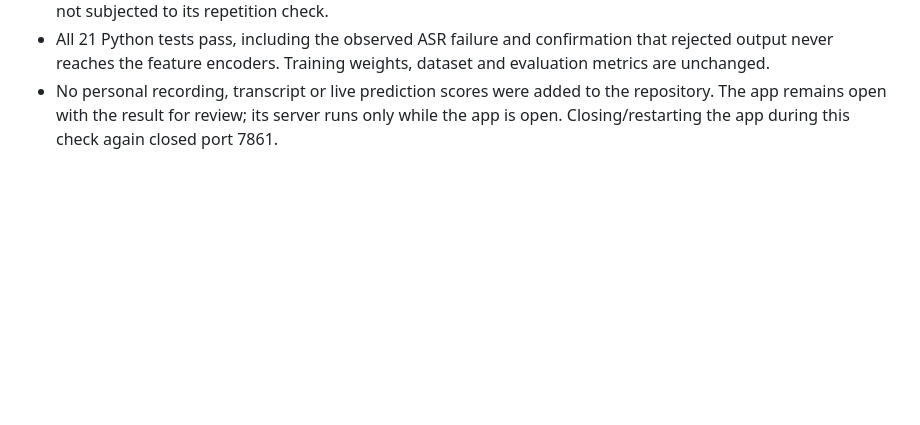
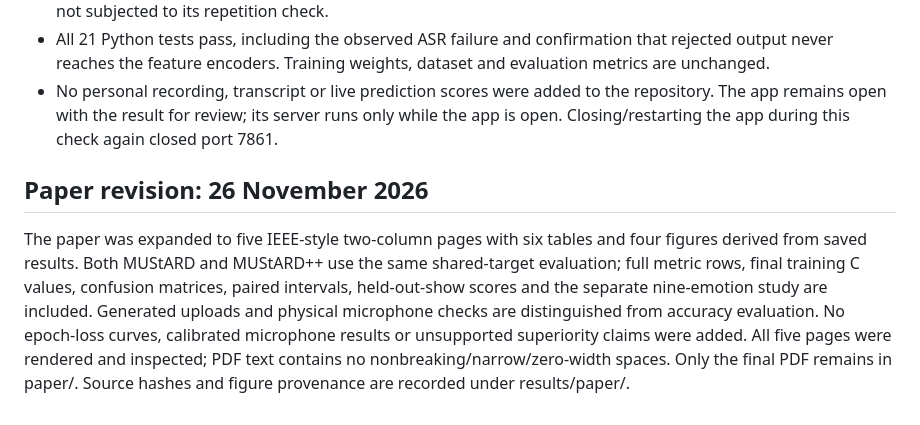
Before and after one commit to raghavvxts/TrueTone, a Markdown page: experiment/VERIFICATION.md, the part around the change. GitHub-like rendering; blank space fills up the shorter version.

```diff
--- a/experiment/VERIFICATION.md
+++ b/experiment/VERIFICATION.md
@@ -32,3 +32,7 @@ The observed Text + speech F1 improvement is 0.7608 versus 0.7435. Its 95% paire
 - An earlier noisy capture caused Whisper to repeat a short phrase and report an implausible speaking rate. New validation rejects obvious automatic-transcript repetition or excessive output before feature extraction/classification, with instructions to rerecord or correct the transcript. The observed failure was replayed through the local API and correctly rejected. This guard is a heuristic; manually supplied transcripts are not subjected to its repetition check.
 - All 21 Python tests pass, including the observed ASR failure and confirmation that rejected output never reaches the feature encoders. Training weights, dataset and evaluation metrics are unchanged.
 - No personal recording, transcript or live prediction scores were added to the repository. The app remains open with the result for review; its server runs only while the app is open. Closing/restarting the app during this check again closed port 7861.
+
+## Paper revision: 26 November 2026
+
+The paper was expanded to five IEEE-style two-column pages with six tables and four figures derived from saved results. Both MUStARD and MUStARD++ use the same shared-target evaluation; full metric rows, final training C values, confusion matrices, paired intervals, held-out-show scores and the separate nine-emotion study are included. Generated uploads and physical microphone checks are distinguished from accuracy evaluation. No epoch-loss curves, calibrated microphone results or unsupported superiority claims were added. All five pages were rendered and inspected; PDF text contains no nonbreaking/narrow/zero-width spaces. Only the final PDF remains in paper/. Source hashes and figure provenance are recorded under results/paper/.
```
Also changed, not shown: README.md (+1 -1 lines), results/paper/README.md (added, +15 -0 lines), results/paper/confusion_matrices.png (added), results/paper/emotion_confusion.png (added), results/paper/f1_comparison.png (added), results/paper/paired_intervals.png (added), 5 other files.
